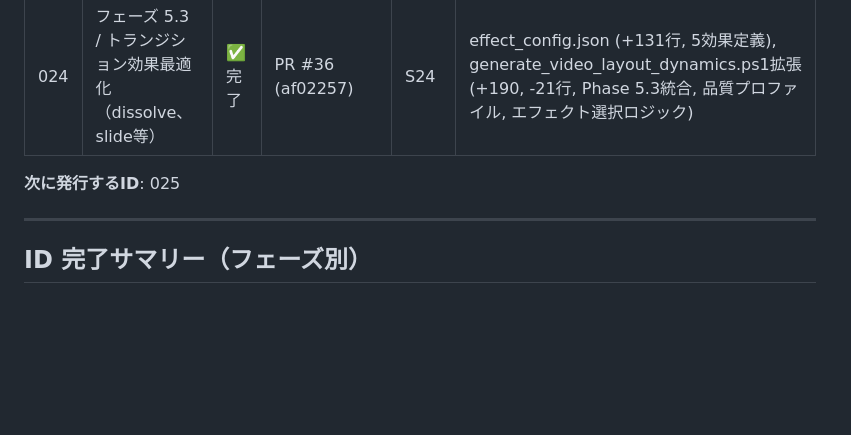
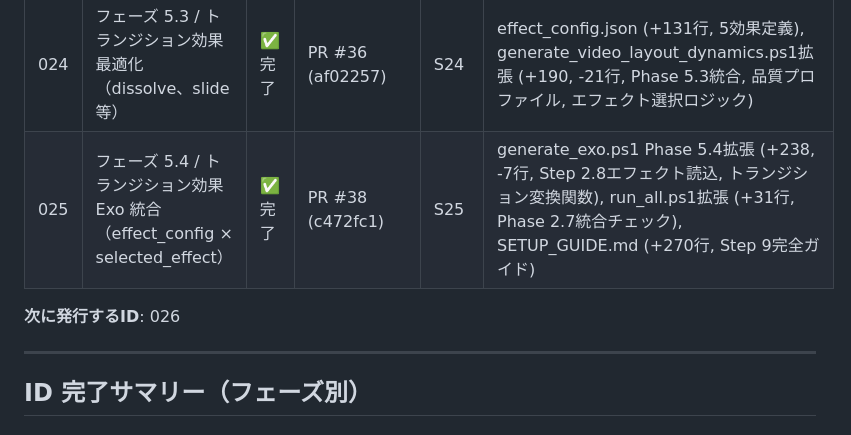
Before and after one commit to hirotoitpost/VibeCoding, a Markdown page: WORK_ID_REGISTRY.md, the part around the change. GitHub-like rendering; blank space fills up the shorter version.

```diff
--- a/WORK_ID_REGISTRY.md
+++ b/WORK_ID_REGISTRY.md
@@ -56,8 +56,9 @@ PR タイトル:
 | 021 | フェーズ 4 Impl / AviUtl CUI エンコーダー＆統合パイプライン | ✅完了 | PR #31 (6a0db13) | S21 | aviutl_runner.ps1 (226行), output_config.json (3profiles), run_all.ps1 (295行) |
 | 023 | フェーズ 5.2 / 動的トランジション・テロップタイミング生成エンジン | ✅完了 | PR #34 (81c9c6a) | S23 | generate_video_layout_dynamics.ps1 (380行), generate_exo.ps1拡張 (Step 2.7 +45行), run_all.ps1拡張 (+32行), SETUP_GUIDE.md (+90行) |
 | 024 | フェーズ 5.3 / トランジション効果最適化（dissolve、slide等） | ✅完了 | PR #36 (af02257) | S24 | effect_config.json (+131行, 5効果定義), generate_video_layout_dynamics.ps1拡張 (+190, -21行, Phase 5.3統合, 品質プロファイル, エフェクト選択ロジック) |
+| 025 | フェーズ 5.4 / トランジション効果 Exo 統合（effect_config × selected_effect） | ✅完了 | PR #38 (c472fc1) | S25 | generate_exo.ps1 Phase 5.4拡張 (+238, -7行, Step 2.8エフェクト読込, トランジション変換関数), run_all.ps1拡張 (+31行, Phase 2.7統合チェック), SETUP_GUIDE.md (+270行, Step 9完全ガイド) |
 
-**次に発行するID**: 025
+**次に発行するID**: 026
 
 ---
 
```
Also changed, not shown: SESSION_PROGRESS.md (+106 -0 lines).
